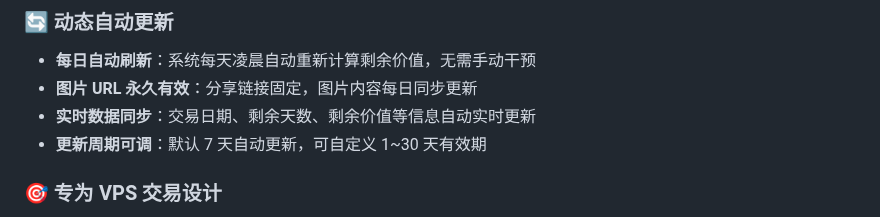
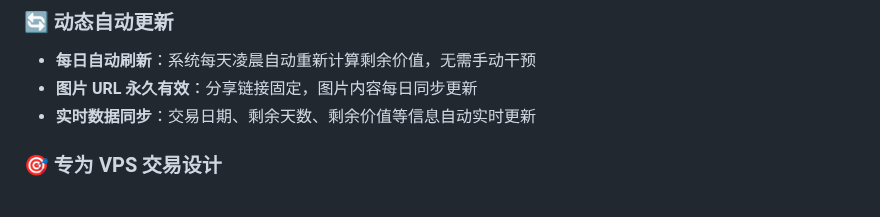
Before and after one commit to podcctv/vps-value-calculator, a Markdown page: README.md, the part around the change. GitHub-like rendering.

```diff
--- a/README.md
+++ b/README.md
@@ -22,7 +22,6 @@ Another VPS value calculation
 * **每日自动刷新**：系统每天凌晨自动重新计算剩余价值，无需手动干预
 * **图片 URL 永久有效**：分享链接固定，图片内容每日同步更新
 * **实时数据同步**：交易日期、剩余天数、剩余价值等信息自动实时更新
-* **更新周期可调**：默认 7 天自动更新，可自定义 1\~30 天有效期
 
 ### 🎯 专为 VPS 交易设计
 
```
